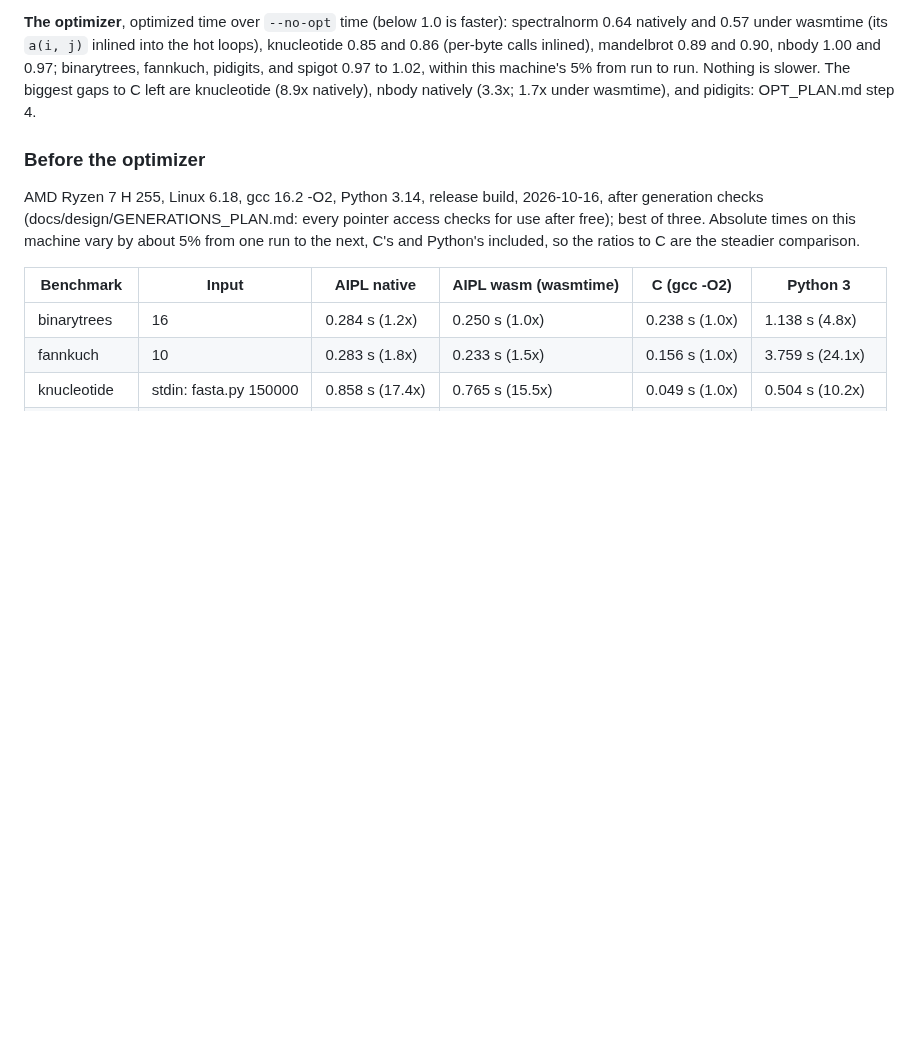
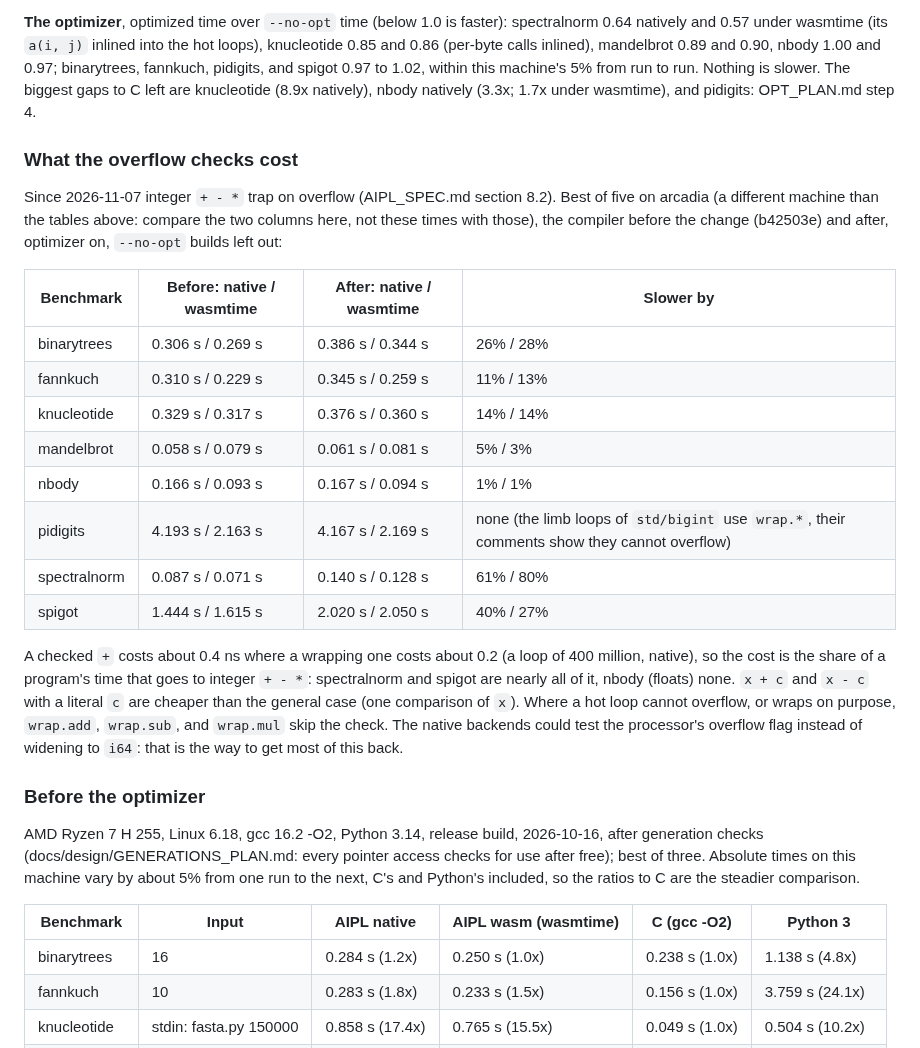
Before and after one commit to mwarpinski/AIPL, a Markdown page: docs/BENCHMARKS.md, the part around the change. GitHub-like rendering; blank space fills up the shorter version.

Commit message:
Benchmarks: what the overflow checks cost
Co-Authored-By: Claude Sonnet 5.5 <noreply@anthropic.com>

```diff
--- a/docs/BENCHMARKS.md
+++ b/docs/BENCHMARKS.md
@@ -51,6 +51,30 @@ fannkuch, pidigits, and spigot 0.97 to 1.02, within this machine's 5% from
 run to run. Nothing is slower. The biggest gaps to C left are
 knucleotide (8.9x natively), nbody natively (3.3x; 1.7x under wasmtime),
 and pidigits: OPT_PLAN.md step 4.
+
+### What the overflow checks cost
+
+Since 2026-11-07 integer `+ - *` trap on overflow (AIPL_SPEC.md section 8.2). Best of five on arcadia (a different
+machine than the tables above: compare the two columns here, not these times with those), the compiler before the
+change (b42503e) and after, optimizer on, `--no-opt` builds left out:
+
+| Benchmark | Before: native / wasmtime | After: native / wasmtime | Slower by |
+|---|---|---|---|
+| binarytrees | 0.306 s / 0.269 s | 0.386 s / 0.344 s | 26% / 28% |
+| fannkuch | 0.310 s / 0.229 s | 0.345 s / 0.259 s | 11% / 13% |
+| knucleotide | 0.329 s / 0.317 s | 0.376 s / 0.360 s | 14% / 14% |
+| mandelbrot | 0.058 s / 0.079 s | 0.061 s / 0.081 s | 5% / 3% |
+| nbody | 0.166 s / 0.093 s | 0.167 s / 0.094 s | 1% / 1% |
+| pidigits | 4.193 s / 2.163 s | 4.167 s / 2.169 s | none (the limb loops of `std/bigint` use `wrap.*`, their comments show they cannot overflow) |
+| spectralnorm | 0.087 s / 0.071 s | 0.140 s / 0.128 s | 61% / 80% |
+| spigot | 1.444 s / 1.615 s | 2.020 s / 2.050 s | 40% / 27% |
+
+A checked `+` costs about 0.4 ns where a wrapping one costs about 0.2 (a loop of 400 million, native), so the cost
+is the share of a program's time that goes to integer `+ - *`: spectralnorm and spigot are nearly all of it,
+nbody (floats) none. `x + c` and `x - c` with a literal `c` are cheaper than the general case (one comparison of
+`x`). Where a hot loop cannot overflow, or wraps on purpose, `wrap.add`, `wrap.sub`, and `wrap.mul` skip the check.
+The native backends could test the processor's overflow flag instead of widening to `i64`: that is the way to get
+most of this back.
 
 ### Before the optimizer
 
```
